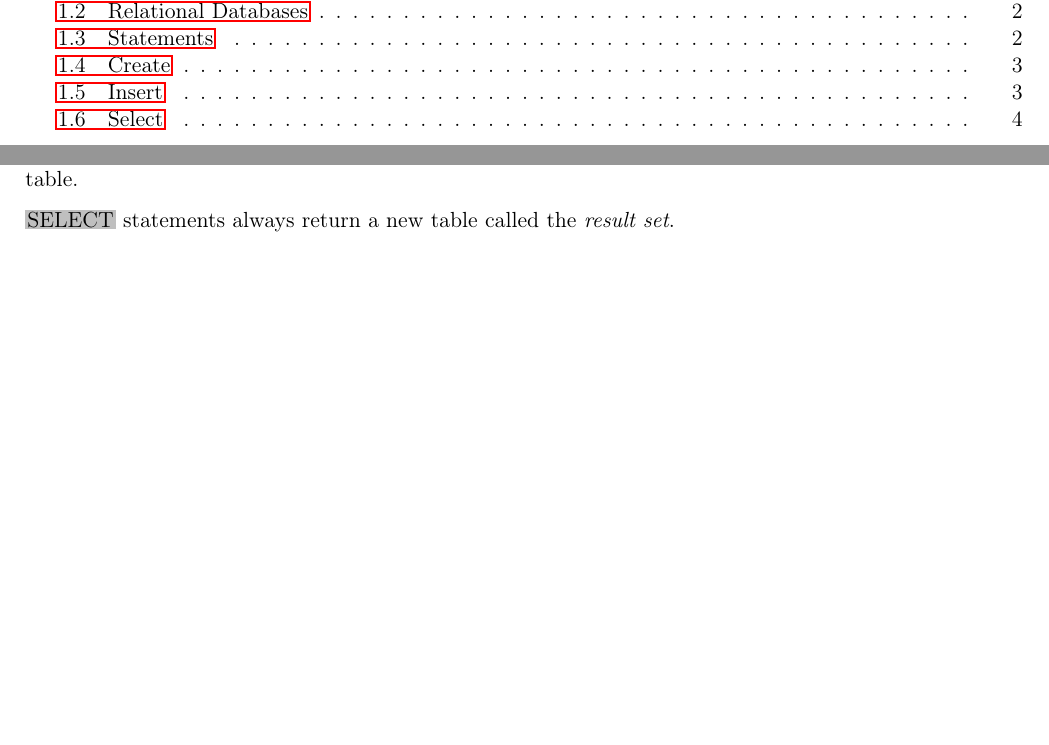
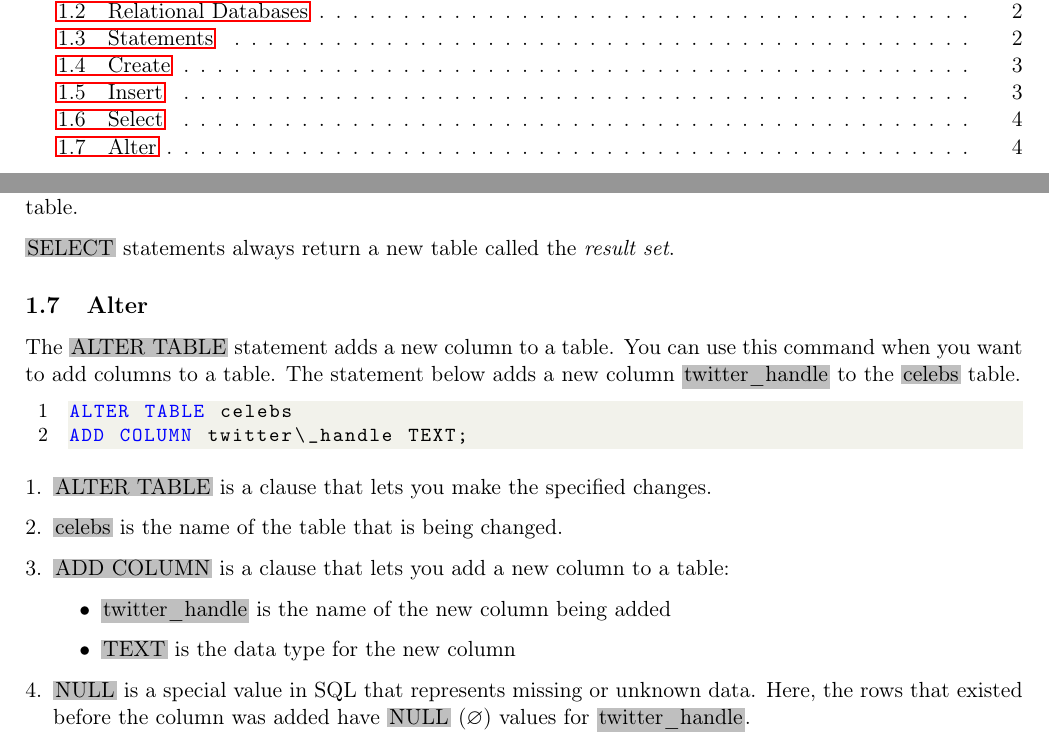
Before and after one commit to Liaoqitian/Rosenblatt, a LaTeX document (SQL/SQL_Tutorial.tex): two parts of pages 2 and 5 of 5, joined at a grey line, cut so that both start at the same text, the shorter picture padded with empty space. Compiled offline with pdfLaTeX.

Commit message:
empty set added

```diff
--- a/SQL/SQL_Tutorial.tex
+++ b/SQL/SQL_Tutorial.tex
@@ -229,4 +229,21 @@ SELECT * FROM celebs;
 \colorbox{lightgray}{*} is a special wildcard character that we have been using. It allows you to select every column in a table without having to name each one individually. Here, the result set contains every column in the \colorbox{lightgray}{celebs} table.
 
 \colorbox{lightgray}{SELECT} statements always return a new table called the \textit{result set}.
+
+\subsection{Alter}
+The \colorbox{lightgray}{ALTER TABLE} statement adds a new column to a table. You can use this command when you want to add columns to a table. The statement below adds a new column \colorbox{lightgray}{twitter\_handle} to the \colorbox{lightgray}{celebs} table.
+\begin{lstlisting}
+ALTER TABLE celebs
+ADD COLUMN twitter\_handle TEXT;
+\end{lstlisting}
+\begin{enumerate}[leftmargin = *]
+\item \colorbox{lightgray}{ALTER TABLE} is a clause that lets you make the specified changes.
+\item \colorbox{lightgray}{celebs} is the name of the table that is being changed.
+\item \colorbox{lightgray}{ADD COLUMN} is a clause that lets you add a new column to a table:
+\begin{itemize}
+\item \colorbox{lightgray}{twitter\_handle} is the name of the new column being added
+\item \colorbox{lightgray}{TEXT} is the data type for the new column
+\end{itemize}
+\item \colorbox{lightgray}{NULL} is a special value in SQL that represents missing or unknown data. Here, the rows that existed before the column was added have \colorbox{lightgray}{NULL} ($\varnothing$) values for \colorbox{lightgray}{twitter\_handle}.
+\end{enumerate}
 \end{document}
```
Also changed, not shown: SQL/SQL_Tutorial.pdf, 5 other files.
